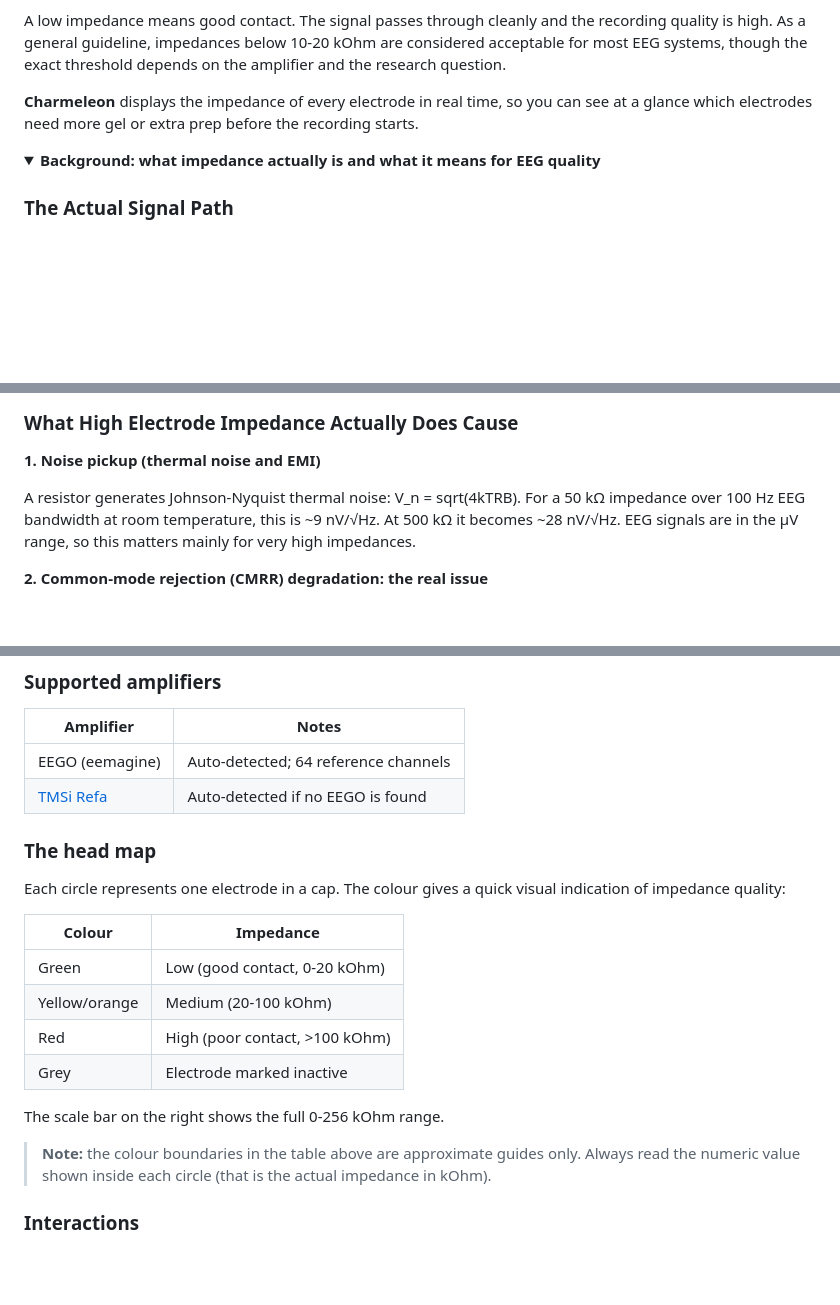
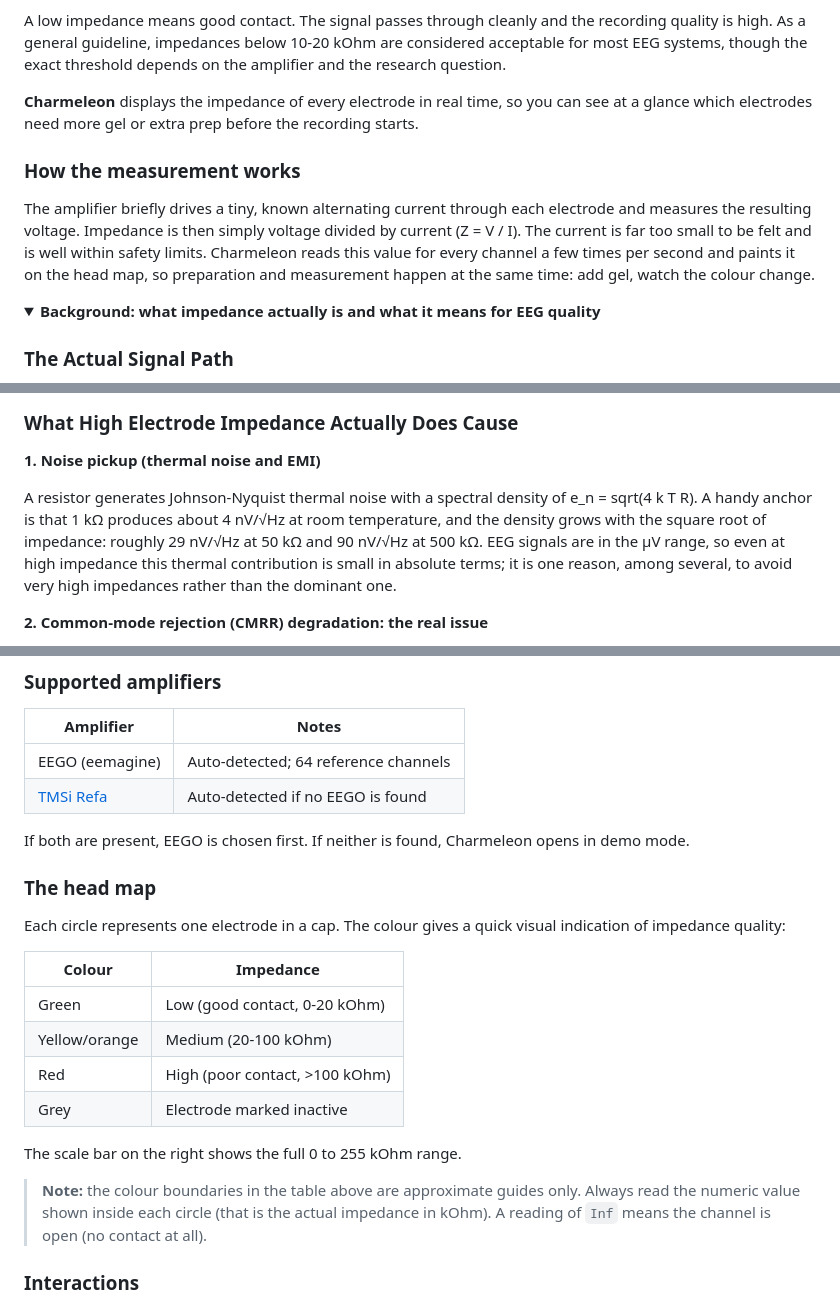
Before and after one commit to markspan/Charmeleon, a Markdown page: README.md, 3 parts joined by grey strips. Drawn GitHub-style; folded sections open; blank space fills up the shorter version.

```diff
--- a/README.md
+++ b/README.md
@@ -15,6 +33,10 @@ A high impedance means that the electrode is not making good contact (perhaps be
 A low impedance means good contact. The signal passes through cleanly and the recording quality is high. As a general guideline, impedances below 10-20 kOhm are considered acceptable for most EEG systems, though the exact threshold depends on the amplifier and the research question.
 
 **Charmeleon** displays the impedance of every electrode in real time, so you can see at a glance which electrodes need more gel or extra prep before the recording starts.
+
+### How the measurement works
+
+The amplifier briefly drives a tiny, known alternating current through each electrode and measures the resulting voltage. Impedance is then simply voltage divided by current (Z = V / I). The current is far too small to be felt and is well within safety limits. Charmeleon reads this value for every channel a few times per second and paints it on the head map, so preparation and measurement happen at the same time: add gel, watch the colour change.
 
 <details>
 <summary><strong>Background: what impedance actually is and what it means for EEG quality</strong></summary>
@@ -40,7 +62,7 @@ At 1 GΩ input impedance and 50 kΩ electrode impedance, the voltage divider rat
 
 **1. Noise pickup (thermal noise and EMI)**
 
-A resistor generates Johnson-Nyquist thermal noise: V_n = sqrt(4kTRB). For a 50 kΩ impedance over 100 Hz EEG bandwidth at room temperature, this is ~9 nV/√Hz. At 500 kΩ it becomes ~28 nV/√Hz. EEG signals are in the µV range, so this matters mainly for very high impedances.
+A resistor generates Johnson-Nyquist thermal noise with a spectral density of e_n = sqrt(4 k T R). A handy anchor is that 1 kΩ produces about 4 nV/√Hz at room temperature, and the density grows with the square root of impedance: roughly 29 nV/√Hz at 50 kΩ and 90 nV/√Hz at 500 kΩ. EEG signals are in the µV range, so even at high impedance this thermal contribution is small in absolute terms; it is one reason, among several, to avoid very high impedances rather than the dominant one.
 
 **2. Common-mode rejection (CMRR) degradation: the real issue**
 
@@ -89,6 +111,8 @@ Connects to a hardware amplifier and displays live electrode impedances on a hea
 | EEGO (eemagine) | Auto-detected; 64 reference channels |
 | [TMSi Refa](docs/tmsi.md) | Auto-detected if no EEGO is found |
 
+If both are present, EEGO is chosen first. If neither is found, Charmeleon opens in demo mode.
+
 ### The head map
 
 Each circle represents one electrode in a cap. The colour gives a quick visual indication of impedance quality:
@@ -100,9 +124,9 @@ Each circle represents one electrode in a cap. The colour gives a quick visual i
 | Red | High (poor contact, >100 kOhm) |
 | Grey | Electrode marked inactive |
 
-The scale bar on the right shows the full 0-256 kOhm range.
+The scale bar on the right shows the full 0 to 255 kOhm range.
 
-> **Note:** the colour boundaries in the table above are approximate guides only. Always read the numeric value shown inside each circle (that is the actual impedance in kOhm).
+> **Note:** the colour boundaries in the table above are approximate guides only. Always read the numeric value shown inside each circle (that is the actual impedance in kOhm). A reading of `Inf` means the channel is open (no contact at all).
 
 ### Interactions
 
```
Also changed, not shown: other parts of README.md (+43 -7 lines).
